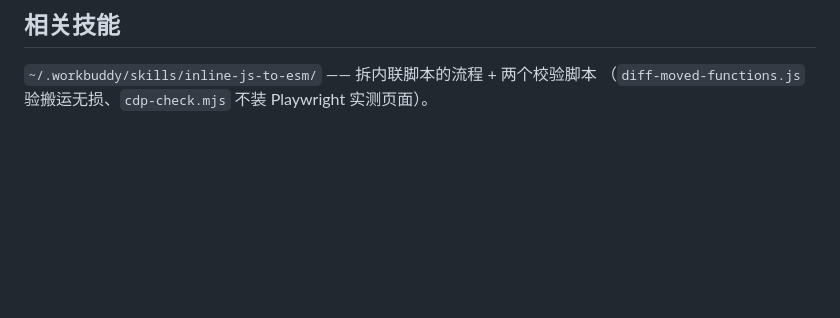
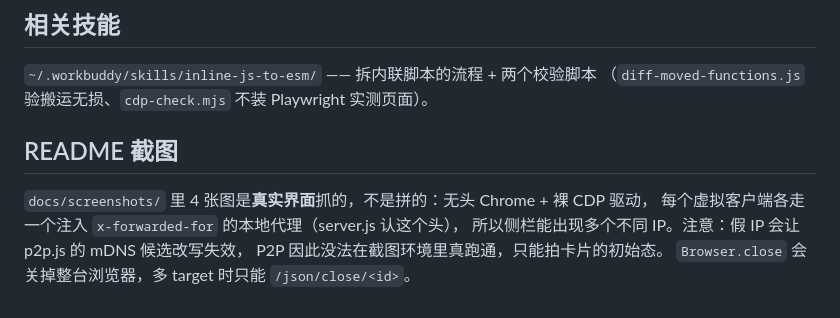
Before and after one commit to ZutJoe/area-network-communication, a Markdown page: .workbuddy/memory/MEMORY.md, the part around the change. GitHub-like rendering; blank space fills up the shorter version.

```diff
--- a/.workbuddy/memory/MEMORY.md
+++ b/.workbuddy/memory/MEMORY.md
@@ -33,3 +33,11 @@ test/              # render.test.js（npm test）+ preview.js（npm run preview
 
 `~/.workbuddy/skills/inline-js-to-esm/` —— 拆内联脚本的流程 + 两个校验脚本
 （`diff-moved-functions.js` 验搬运无损、`cdp-check.mjs` 不装 Playwright 实测页面）。
+
+## README 截图
+
+`docs/screenshots/` 里 4 张图是**真实界面**抓的，不是拼的：无头 Chrome + 裸 CDP 驱动，
+每个虚拟客户端各走一个注入 `x-forwarded-for` 的本地代理（server.js 认这个头），
+所以侧栏能出现多个不同 IP。注意：假 IP 会让 p2p.js 的 mDNS 候选改写失效，
+P2P 因此没法在截图环境里真跑通，只能拍卡片的初始态。
+`Browser.close` 会关掉整台浏览器，多 target 时只能 `/json/close/<id>`。
```
Also changed, not shown: .workbuddy/memory/2026-10-12.md (added, +27 -0 lines), README.md (+19 -0 lines), docs/screenshots/01-overview.png (added), docs/screenshots/02-code-math.png (added), docs/screenshots/03-image-file.png (added), docs/screenshots/04-lightbox.png (added).
